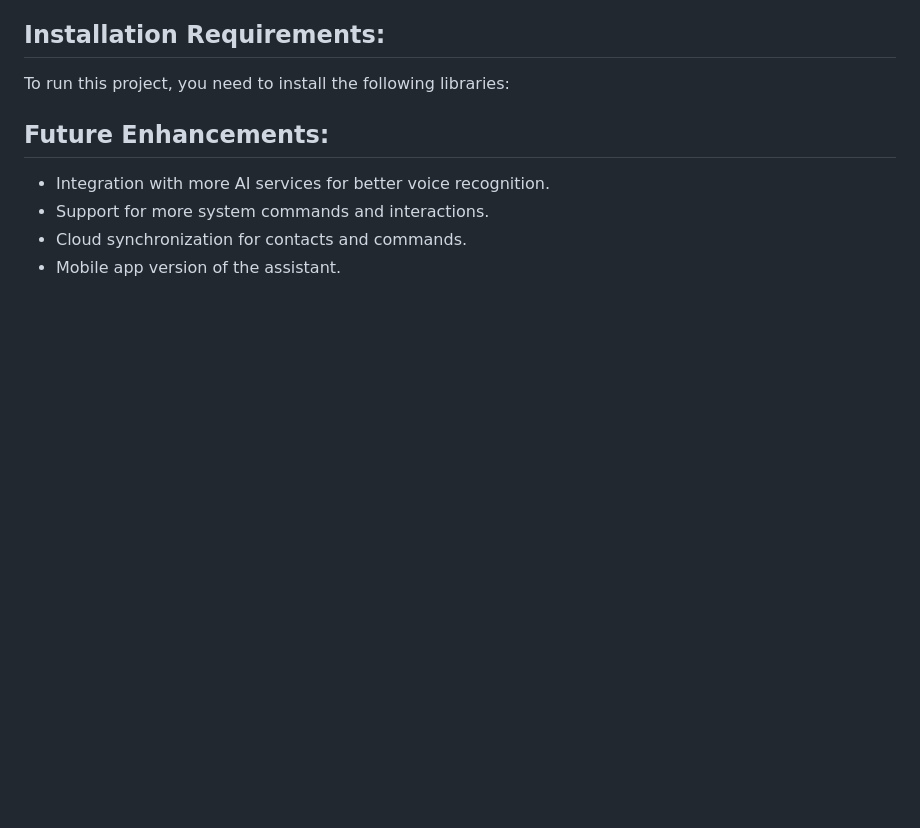
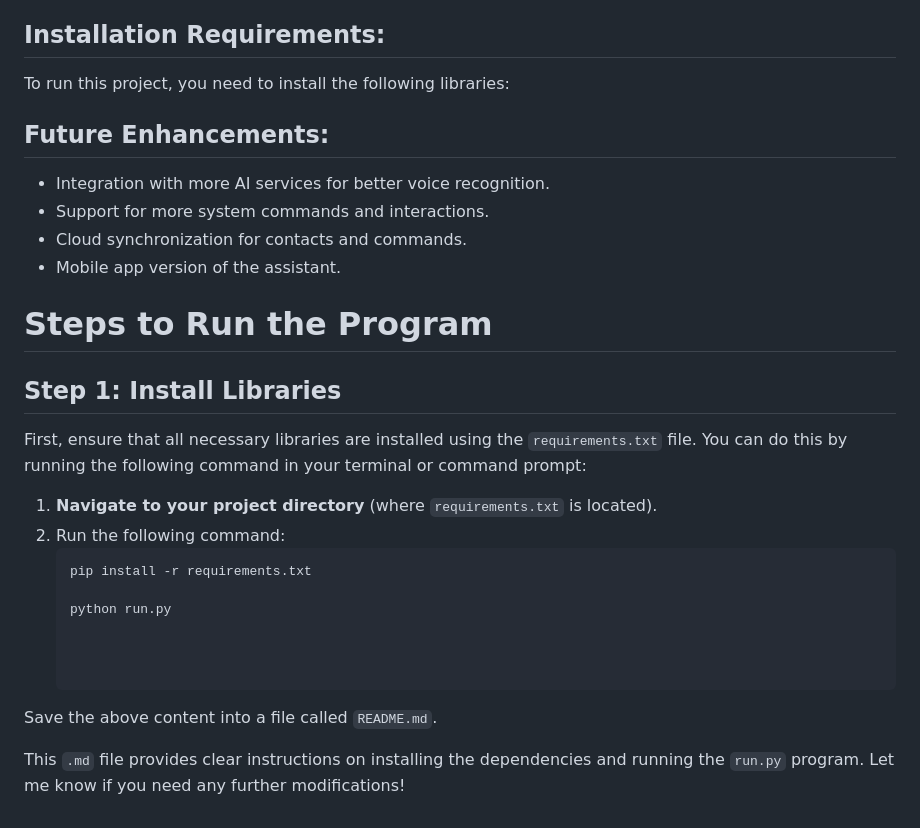
Before and after one commit to Vishal-cyber-hash/DirXBot, a Markdown page: about.md, the part around the change. GitHub-like rendering; blank space fills up the shorter version.

````diff
--- a/about.md
+++ b/about.md
@@ -54,3 +54,22 @@ To run this project, you need to install the following libraries:
 - Support for more system commands and interactions.
 - Cloud synchronization for contacts and commands.
 - Mobile app version of the assistant.
+
+# Steps to Run the Program
+
+## Step 1: Install Libraries
+
+First, ensure that all necessary libraries are installed using the `requirements.txt` file. You can do this by running the following command in your terminal or command prompt:
+
+1. **Navigate to your project directory** (where `requirements.txt` is located).
+2. Run the following command:
+   ```bash
+   pip install -r requirements.txt
+
+   python run.py
+
+
+
+Save the above content into a file called `README.md`.
+
+This `.md` file provides clear instructions on installing the dependencies and running the `run.py` program. Let me know if you need any further modifications!
````
